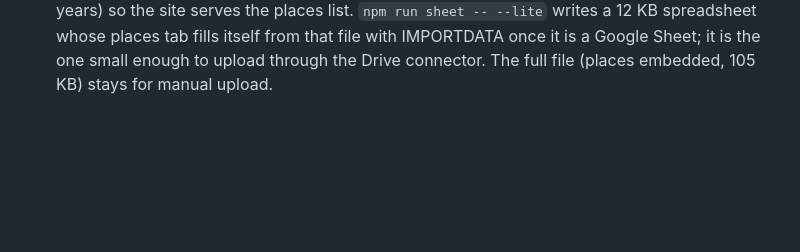
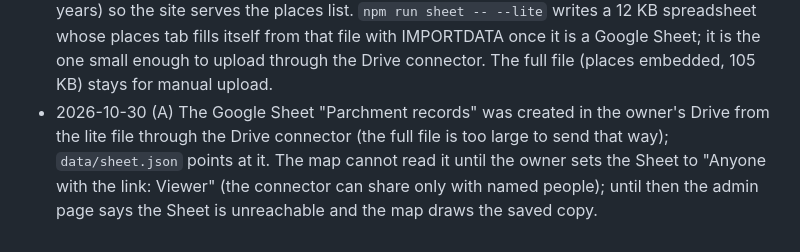
Before and after one commit to wcosgrove123/parchment, a Markdown page: docs/DECISIONS.md, the part around the change. GitHub-like rendering; blank space fills up the shorter version.

Commit message:
Docs: the records Sheet now exists; how it was made and what remains
Co-Authored-By: Claude Fable 5.1 <noreply@anthropic.com>

```diff
--- a/docs/DECISIONS.md
+++ b/docs/DECISIONS.md
@@ -67,3 +67,4 @@ One line each, dated. Owner decisions are marked (W). Agent decisions are marked
 - 2026-10-29 (A) Example rows in the Sheet keep their coordinates and are listed on the admin page as templates (blue dot), never drawn.
 - 2026-10-30 (A) Lesson maps: `?focus=ottoman,safavid,mughal,qing` (ids from `src/trackers/extent.json`) limits the extent highlights to the named states; everything else is muted. Same fill, same grammar, no new symbol. `npm run shot -- --focus …` renders it. First use: the four empires of the Unit 3 Day 3 deck at 1700, docs/progress/2026-10-30-gunpowder-1700.png. The deck says "Manchu"; the map prints the tracker label "Qing China".
 - 2026-10-30 (A) `npm run sheet` also writes `data/places.csv` (every base-unit id, name and years) so the site serves the places list. `npm run sheet -- --lite` writes a 12 KB spreadsheet whose places tab fills itself from that file with IMPORTDATA once it is a Google Sheet; it is the one small enough to upload through the Drive connector. The full file (places embedded, 105 KB) stays for manual upload.
+- 2026-10-30 (A) The Google Sheet "Parchment records" was created in the owner's Drive from the lite file through the Drive connector (the full file is too large to send that way); `data/sheet.json` points at it. The map cannot read it until the owner sets the Sheet to "Anyone with the link: Viewer" (the connector can share only with named people); until then the admin page says the Sheet is unreachable and the map draws the saved copy.
```
Also changed, not shown: docs/TEACHER-GUIDE.md (+3 -2 lines).
